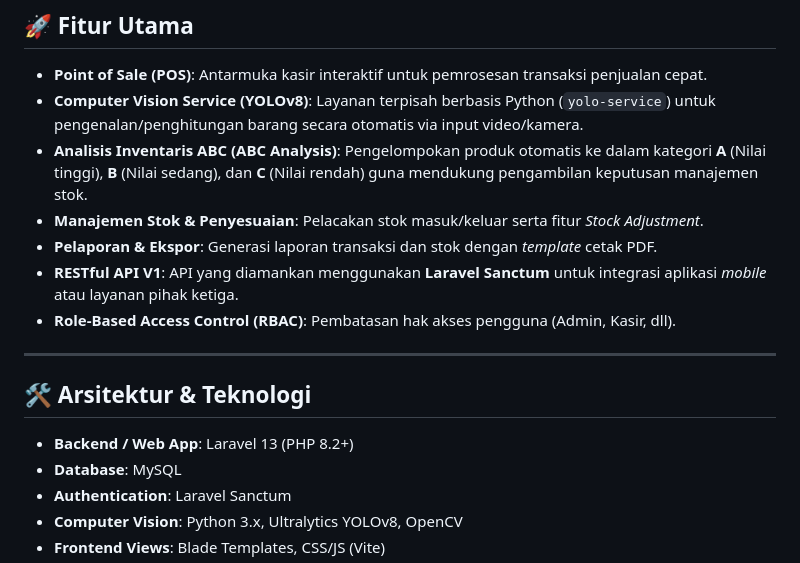
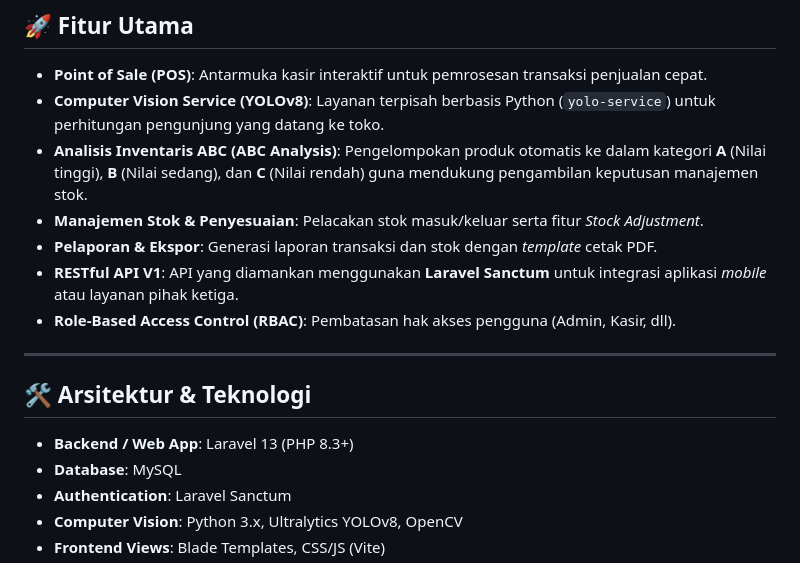
Before and after one commit to MaRVi401/pos-withABCandCVyolo8, a Markdown page: README.md, the part around the change. Rendered like a GitHub page.

Commit message:
perbaikan readme.md

```diff
--- a/README.md
+++ b/README.md
@@ -7,7 +7,7 @@ Sistem Point of Sale (POS) modern berbasis **Laravel 13** yang diintegrasikan de
 ## 🚀 Fitur Utama
 
 - **Point of Sale (POS)**: Antarmuka kasir interaktif untuk pemrosesan transaksi penjualan cepat.
-- **Computer Vision Service (YOLOv8)**: Layanan terpisah berbasis Python (`yolo-service`) untuk pengenalan/penghitungan barang secara otomatis via input video/kamera.
+- **Computer Vision Service (YOLOv8)**: Layanan terpisah berbasis Python (`yolo-service`) untuk perhitungan pengunjung yang datang ke toko.
 - **Analisis Inventaris ABC (ABC Analysis)**: Pengelompokan produk otomatis ke dalam kategori **A** (Nilai tinggi), **B** (Nilai sedang), dan **C** (Nilai rendah) guna mendukung pengambilan keputusan manajemen stok.
 - **Manajemen Stok & Penyesuaian**: Pelacakan stok masuk/keluar serta fitur *Stock Adjustment*.
 - **Pelaporan & Ekspor**: Generasi laporan transaksi dan stok dengan *template* cetak PDF.
@@ -18,7 +18,7 @@ Sistem Point of Sale (POS) modern berbasis **Laravel 13** yang diintegrasikan de
 
 ## 🛠️ Arsitektur & Teknologi
 
-- **Backend / Web App**: Laravel 13 (PHP 8.2+)
+- **Backend / Web App**: Laravel 13 (PHP 8.3+)
 - **Database**: MySQL
 - **Authentication**: Laravel Sanctum
 - **Computer Vision**: Python 3.x, Ultralytics YOLOv8, OpenCV
```
